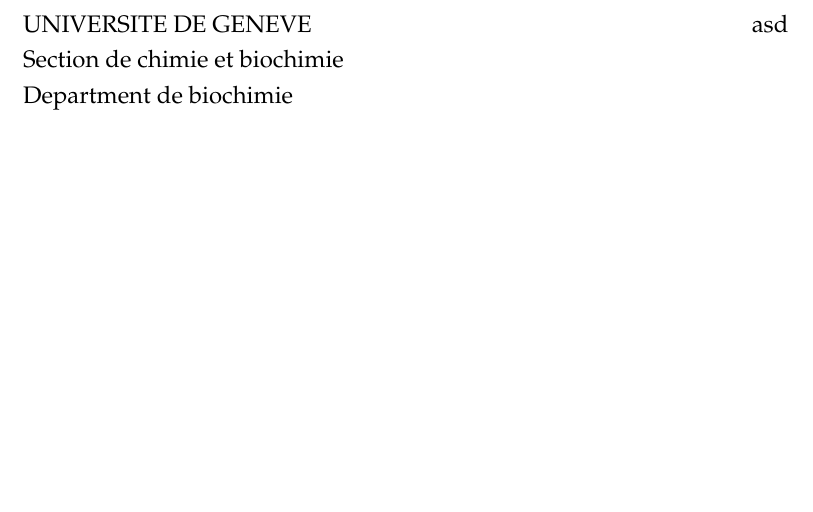
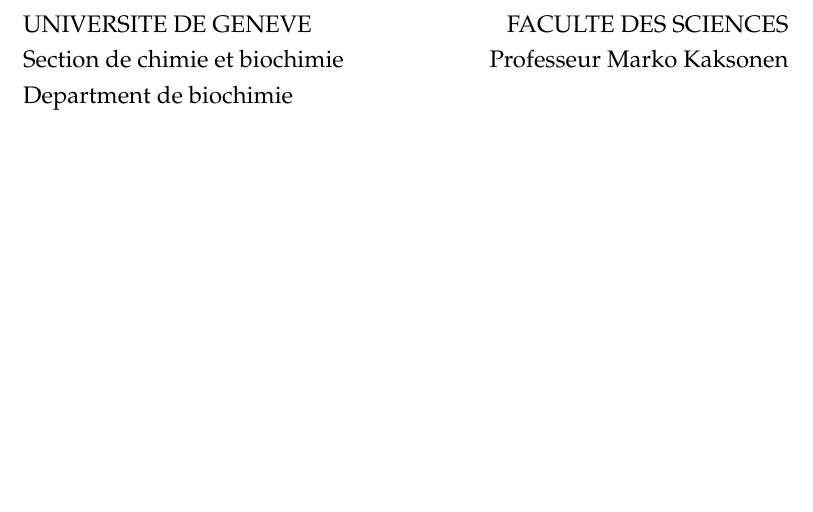
Before and after one commit to deepikaamenon/thesis_2021, a LaTeX thesis (main.tex): part of page 1 of 27, cut so that both start at the same text. Compiled offline with pdfLaTeX.

Commit message:
txs auto checkin

```diff
--- a/main.tex
+++ b/main.tex
@@ -144,8 +144,8 @@
 %\begin{left}
 %\vspace*{0.2\textheight}
 
-\noindent\large{UNIVERSITE DE GENEVE \hspace*{\fill}asd\\
-Section de chimie et biochimie\\
+\noindent\large{UNIVERSITE DE GENEVE \hspace*{\fill}FACULTE DES SCIENCES\\
+Section de chimie et biochimie\hspace*{\fill}Professeur Marko Kaksonen\\
 Department de biochimie\\
 
 
```
